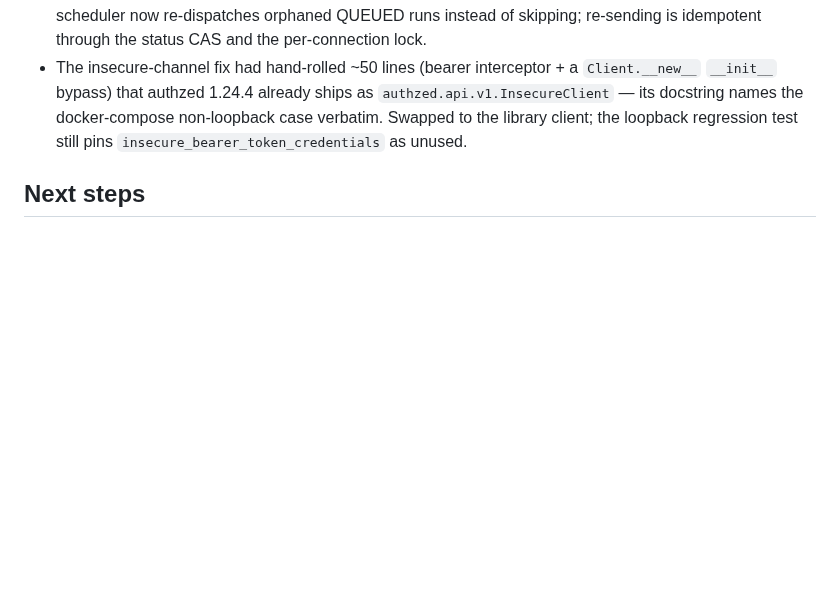
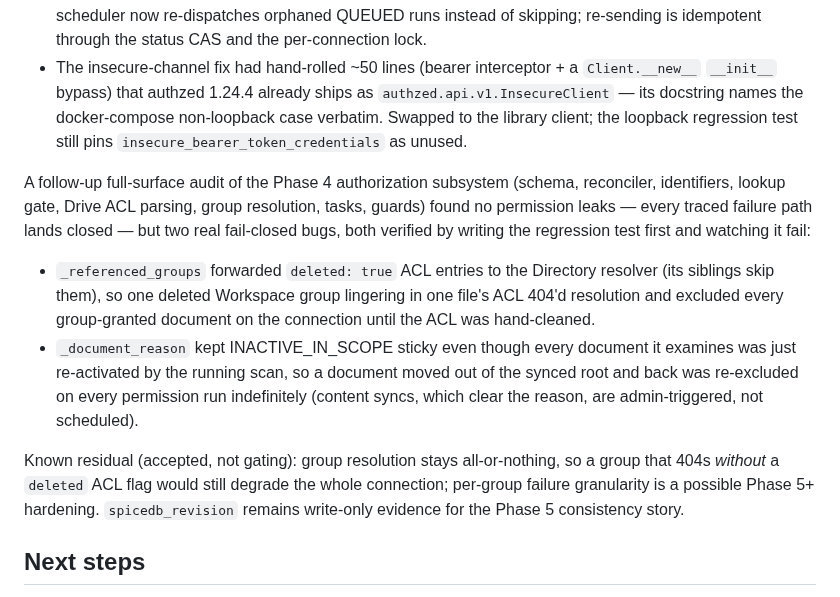
Before and after one commit to chihabMe/knowledge-graph-mvp, a Markdown page: docs/daily-reports/2026-07-12.md, the part around the change. Rendered like a GitHub page; blank space fills up the shorter version.

Commit message:
Journal the Phase 4 deep-audit findings
Co-Authored-By: Claude Fable 5 <noreply@anthropic.com>
Claude-Session: https://claude.ai/code/session_01LTJv1R6mXgokfe6gkaE9tL

```diff
--- a/docs/daily-reports/2026-07-12.md
+++ b/docs/daily-reports/2026-07-12.md
@@ -109,6 +109,28 @@ live against the running SpiceDB container):
   non-loopback case verbatim. Swapped to the library client; the loopback
   regression test still pins `insecure_bearer_token_credentials` as unused.
 
+A follow-up full-surface audit of the Phase 4 authorization subsystem
+(schema, reconciler, identifiers, lookup gate, Drive ACL parsing, group
+resolution, tasks, guards) found no permission leaks — every traced failure
+path lands closed — but two real fail-closed bugs, both verified by writing
+the regression test first and watching it fail:
+
+- `_referenced_groups` forwarded `deleted: true` ACL entries to the
+  Directory resolver (its siblings skip them), so one deleted Workspace
+  group lingering in one file's ACL 404'd resolution and excluded every
+  group-granted document on the connection until the ACL was hand-cleaned.
+- `_document_reason` kept INACTIVE_IN_SCOPE sticky even though every
+  document it examines was just re-activated by the running scan, so a
+  document moved out of the synced root and back was re-excluded on every
+  permission run indefinitely (content syncs, which clear the reason, are
+  admin-triggered, not scheduled).
+
+Known residual (accepted, not gating): group resolution stays
+all-or-nothing, so a group that 404s *without* a `deleted` ACL flag would
+still degrade the whole connection; per-group failure granularity is a
+possible Phase 5+ hardening. `spicedb_revision` remains write-only evidence
+for the Phase 5 consistency story.
+
 ## Next steps
 
 - Live delegated Google Workspace ACL and Directory-group validation when
```
